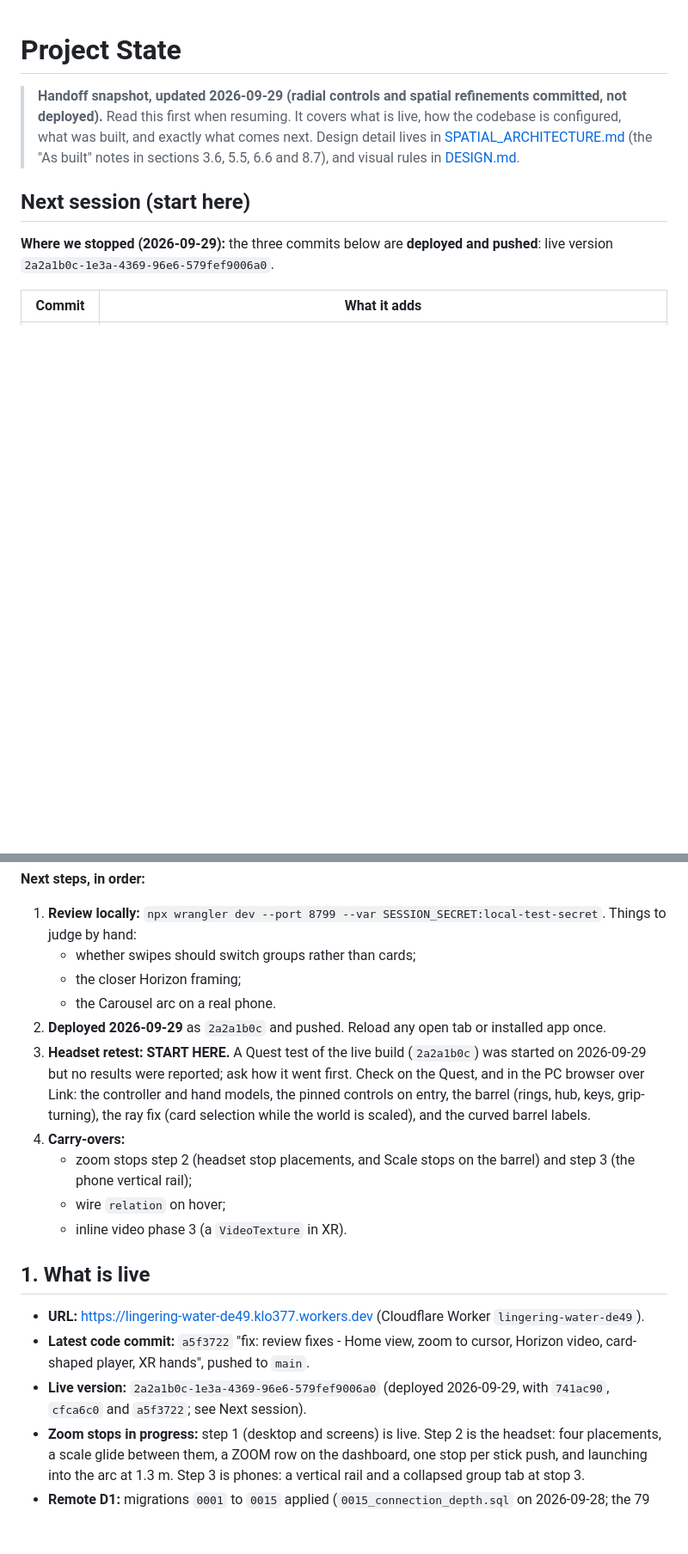
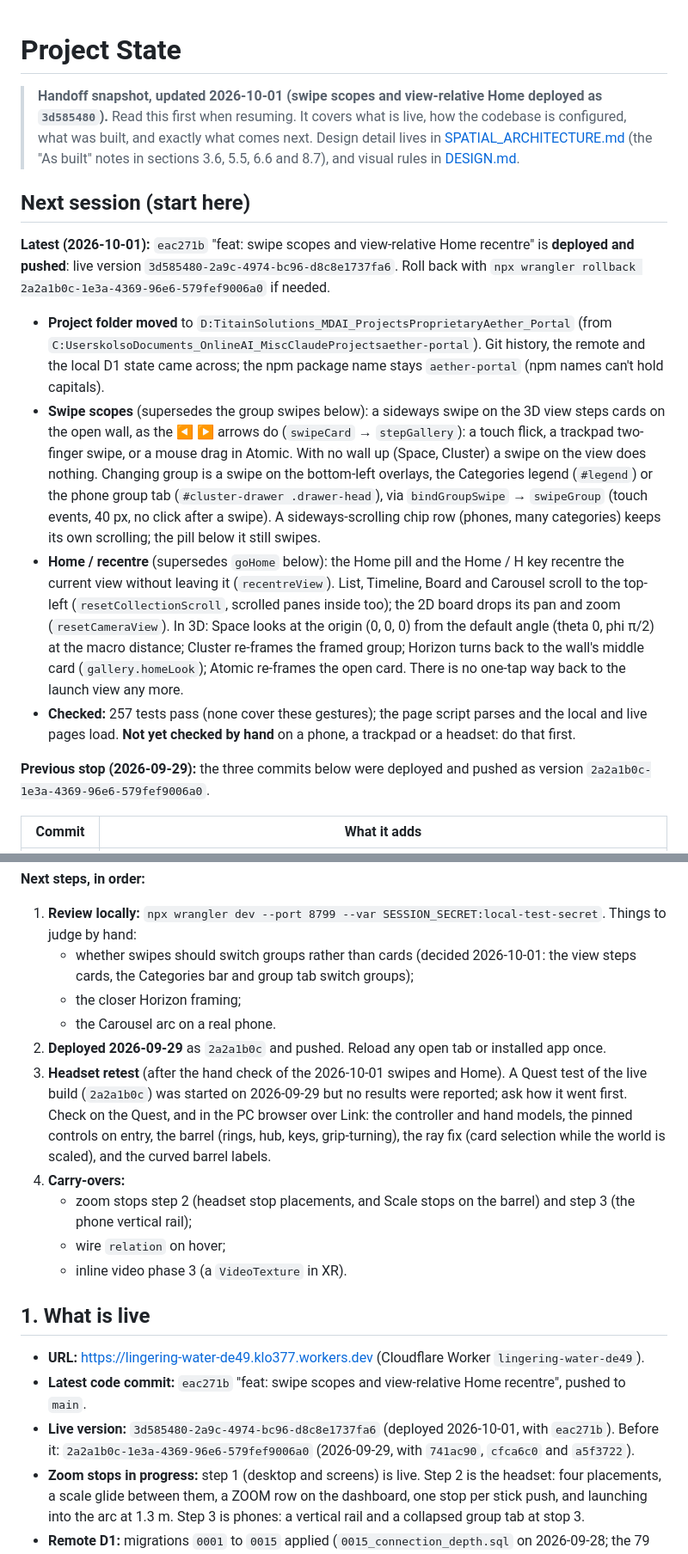
Before and after one commit to rawpork/aether-portal, a Markdown page: PROJECT_STATE.md, 2 parts joined by grey strips. Shown at 86% size. Rendered like a GitHub page; blank space fills up the shorter version.

Commit message:
docs: live state after swipe scopes and view-relative Home (3d585480)
Co-Authored-By: Claude Opus 5.5 <noreply@anthropic.com>

```diff
--- a/PROJECT_STATE.md
+++ b/PROJECT_STATE.md
@@ -1,10 +1,16 @@
 # Project State
 
-> **Handoff snapshot, updated 2026-09-29 (radial controls and spatial refinements committed, not deployed).** Read this first when resuming. It covers what is live, how the codebase is configured, what was built, and exactly what comes next. Design detail lives in [SPATIAL_ARCHITECTURE.md](SPATIAL_ARCHITECTURE.md) (the "As built" notes in sections 3.6, 5.5, 6.6 and 8.7), and visual rules in [DESIGN.md](DESIGN.md).
+> **Handoff snapshot, updated 2026-10-01 (swipe scopes and view-relative Home deployed as `3d585480`).** Read this first when resuming. It covers what is live, how the codebase is configured, what was built, and exactly what comes next. Design detail lives in [SPATIAL_ARCHITECTURE.md](SPATIAL_ARCHITECTURE.md) (the "As built" notes in sections 3.6, 5.5, 6.6 and 8.7), and visual rules in [DESIGN.md](DESIGN.md).
 
 ## Next session (start here)
 
-**Where we stopped (2026-09-29):** the three commits below are **deployed and pushed**: live version `2a2a1b0c-1e3a-4369-96e6-579fef9006a0`.
+**Latest (2026-10-01):** `eac271b` "feat: swipe scopes and view-relative Home recentre" is **deployed and pushed**: live version `3d585480-2a9c-4974-bc96-d8c8e1737fa6`. Roll back with `npx wrangler rollback 2a2a1b0c-1e3a-4369-96e6-579fef9006a0` if needed.
+- **Project folder moved** to `D:TitainSolutions_MDAI_ProjectsProprietaryAether_Portal` (from `C:UserskolsoDocuments_OnlineAI_MiscClaudeProjectsaether-portal`). Git history, the remote and the local D1 state came across; the npm package name stays `aether-portal` (npm names can't hold capitals).
+- **Swipe scopes** (supersedes the group swipes below): a sideways swipe on the 3D view steps cards on the open wall, as the ◀ ▶ arrows do (`swipeCard` → `stepGallery`): a touch flick, a trackpad two-finger swipe, or a mouse drag in Atomic. With no wall up (Space, Cluster) a swipe on the view does nothing. Changing group is a swipe on the bottom-left overlays, the Categories legend (`#legend`) or the phone group tab (`#cluster-drawer .drawer-head`), via `bindGroupSwipe` → `swipeGroup` (touch events, 40 px, no click after a swipe). A sideways-scrolling chip row (phones, many categories) keeps its own scrolling; the pill below it still swipes.
+- **Home / recentre** (supersedes `goHome` below): the Home pill and the Home / H key recentre the current view without leaving it (`recentreView`). List, Timeline, Board and Carousel scroll to the top-left (`resetCollectionScroll`, scrolled panes inside too); the 2D board drops its pan and zoom (`resetCameraView`). In 3D: Space looks at the origin (0, 0, 0) from the default angle (theta 0, phi π/2) at the macro distance; Cluster re-frames the framed group; Horizon turns back to the wall's middle card (`gallery.homeLook`); Atomic re-frames the open card. There is no one-tap way back to the launch view any more.
+- **Checked:** 257 tests pass (none cover these gestures); the page script parses and the local and live pages load. **Not yet checked by hand** on a phone, a trackpad or a headset: do that first.
+
+**Previous stop (2026-09-29):** the three commits below were deployed and pushed as version `2a2a1b0c-1e3a-4369-96e6-579fef9006a0`.
 
 | Commit | What it adds |
 | --- | --- |
@@ -38,11 +44,11 @@
 
 **Next steps, in order:**
 1. **Review locally:** `npx wrangler dev --port 8799 --var SESSION_SECRET:local-test-secret`. Things to judge by hand:
-   - whether swipes should switch groups rather than cards;
+   - whether swipes should switch groups rather than cards (decided 2026-10-01: the view steps cards, the Categories bar and group tab switch groups);
    - the closer Horizon framing;
    - the Carousel arc on a real phone.
 2. **Deployed 2026-09-29** as `2a2a1b0c` and pushed. Reload any open tab or installed app once.
-3. **Headset retest: START HERE.** A Quest test of the live build (`2a2a1b0c`) was started on 2026-09-29 but no results were reported; ask how it went first. Check on the Quest, and in the PC browser over Link: the controller and hand models, the pinned controls on entry, the barrel (rings, hub, keys, grip-turning), the ray fix (card selection while the world is scaled), and the curved barrel labels.
+3. **Headset retest** (after the hand check of the 2026-10-01 swipes and Home). A Quest test of the live build (`2a2a1b0c`) was started on 2026-09-29 but no results were reported; ask how it went first. Check on the Quest, and in the PC browser over Link: the controller and hand models, the pinned controls on entry, the barrel (rings, hub, keys, grip-turning), the ray fix (card selection while the world is scaled), and the curved barrel labels.
 4. **Carry-overs:**
    - zoom stops step 2 (headset stop placements, and Scale stops on the barrel) and step 3 (the phone vertical rail);
    - wire `relation` on hover;
@@ -51,8 +57,8 @@
 ## 1. What is live
 
 - **URL:** https://lingering-water-de49.klo377.workers.dev (Cloudflare Worker `lingering-water-de49`).
-- **Latest code commit:** `a5f3722` "fix: review fixes - Home view, zoom to cursor, Horizon video, card-shaped player, XR hands", pushed to `main`.
-- **Live version:** `2a2a1b0c-1e3a-4369-96e6-579fef9006a0` (deployed 2026-09-29, with `741ac90`, `cfca6c0` and `a5f3722`; see Next session).
+- **Latest code commit:** `eac271b` "feat: swipe scopes and view-relative Home recentre", pushed to `main`.
+- **Live version:** `3d585480-2a9c-4974-bc96-d8c8e1737fa6` (deployed 2026-10-01, with `eac271b`). Before it: `2a2a1b0c-1e3a-4369-96e6-579fef9006a0` (2026-09-29, with `741ac90`, `cfca6c0` and `a5f3722`).
 - **Zoom stops in progress:** step 1 (desktop and screens) is live. Step 2 is the headset: four placements, a scale glide between them, a ZOOM row on the dashboard, one stop per stick push, and launching into the arc at 1.3 m. Step 3 is phones: a vertical rail and a collapsed group tab at stop 3.
 - **Remote D1:** migrations `0001` to `0015` applied (`0015_connection_depth.sql` on 2026-09-28; the 79 existing live edges became `logical`, and the owner's depth is `logical`). No migration is pending.
 - **Roadmap status:** phases 1 to 7 of the spatial spec are shipped. Phase 6 (WebXR) has been tested only on a simulated Quest 3 (IWER), **not on a physical headset**.
```
Also changed, not shown: other parts of PROJECT_STATE.md (+5 -5 lines).
